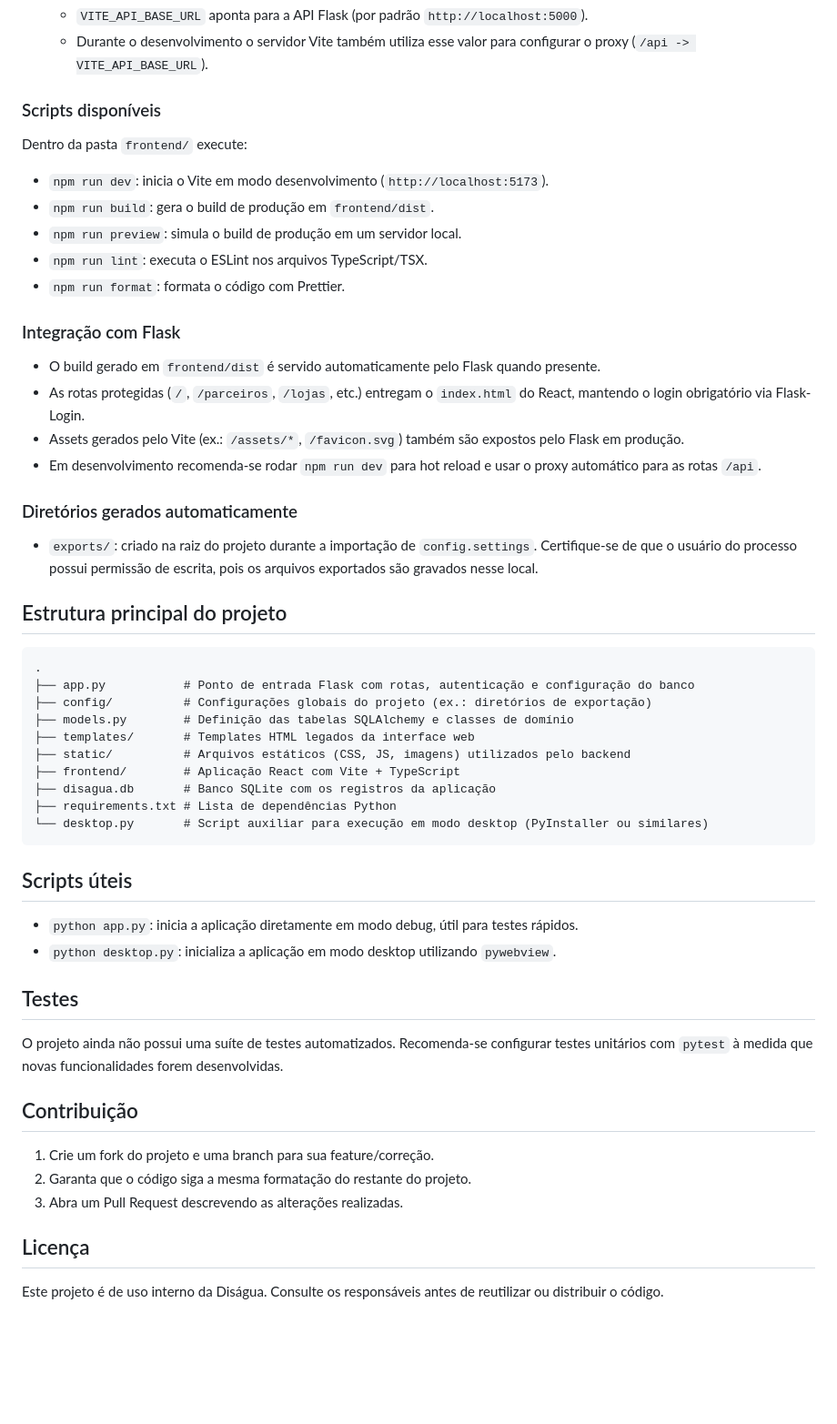
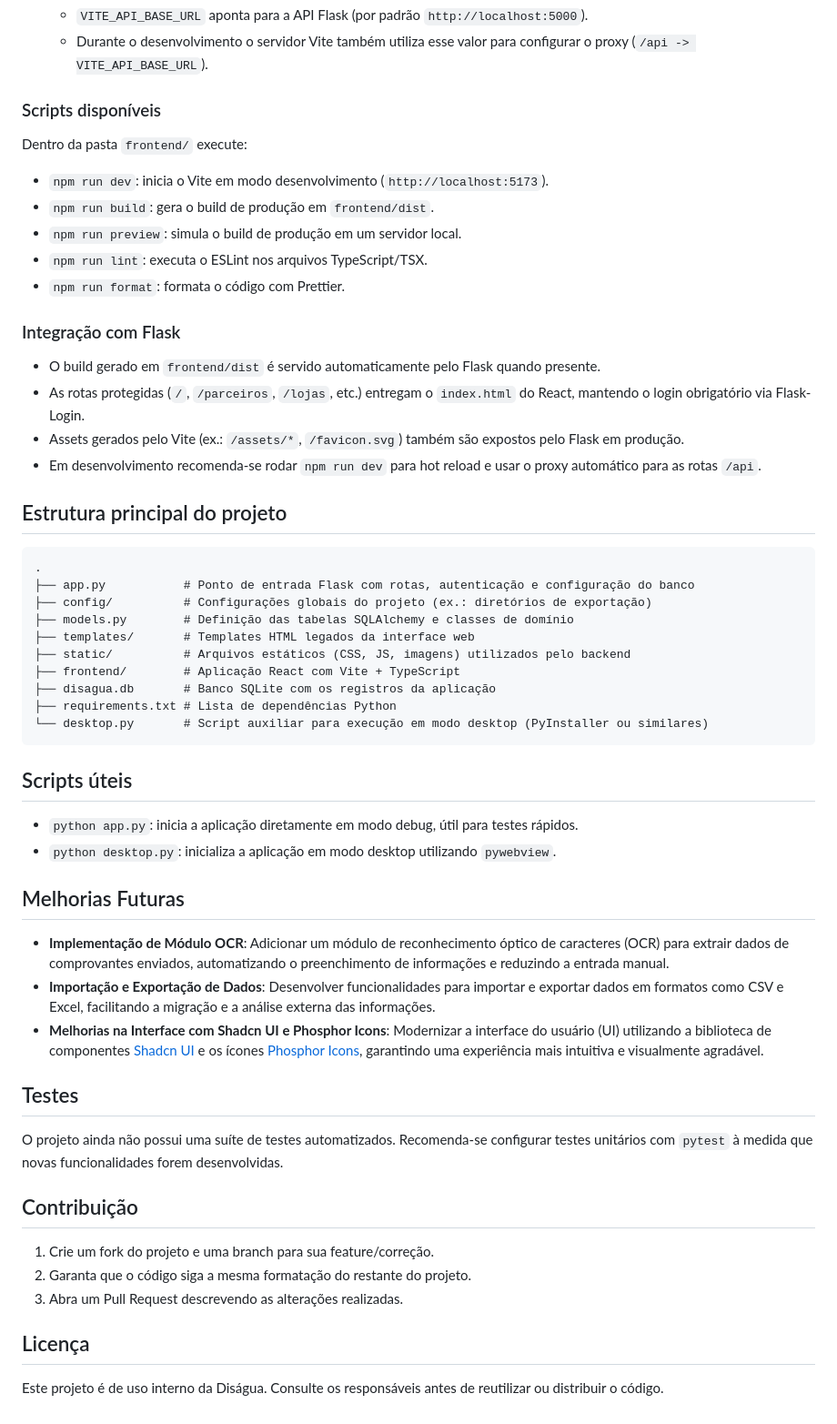
Before and after one commit to Rafium-MS/gestao-parceiros, a Markdown page: README.md, the part around one of its changes. Shown at 91% size. GitHub-like rendering; blank space fills up the shorter version.

Commit message:
Docs: Update README.md with future improvements
Adds a "Future Improvements" section to the README.md file, detailing upcoming features:
- OCR module implementation
- Data import and export functionality
- UI enhancements with Shadcn UI and Phosphor Icons

Also, improves the overall readability of the document.

````diff
--- a/README.md
+++ b/README.md
@@ -73,6 +80,7 @@ Um frontend moderno foi configurado dentro do diretório `frontend/` utilizando
    - Durante o desenvolvimento o servidor Vite também utiliza esse valor para configurar o proxy (`/api -> VITE_API_BASE_URL`).
 
 ### Scripts disponíveis
+
 Dentro da pasta `frontend/` execute:
 - `npm run dev`: inicia o Vite em modo desenvolvimento (`http://localhost:5173`).
 - `npm run build`: gera o build de produção em `frontend/dist`.
@@ -81,15 +89,14 @@ Dentro da pasta `frontend/` execute:
 - `npm run format`: formata o código com Prettier.
 
 ### Integração com Flask
+
 - O build gerado em `frontend/dist` é servido automaticamente pelo Flask quando presente.
 - As rotas protegidas (`/`, `/parceiros`, `/lojas`, etc.) entregam o `index.html` do React, mantendo o login obrigatório via Flask-Login.
 - Assets gerados pelo Vite (ex.: `/assets/*`, `/favicon.svg`) também são expostos pelo Flask em produção.
 - Em desenvolvimento recomenda-se rodar `npm run dev` para hot reload e usar o proxy automático para as rotas `/api`.
 
-### Diretórios gerados automaticamente
-- `exports/`: criado na raiz do projeto durante a importação de `config.settings`. Certifique-se de que o usuário do processo possui permissão de escrita, pois os arquivos exportados são gravados nesse local.
+## Estrutura principal do projeto
 
-## Estrutura principal do projeto
 ```
 .
 ├── app.py           # Ponto de entrada Flask com rotas, autenticação e configuração do banco
@@ -104,16 +111,26 @@ Dentro da pasta `frontend/` execute:
 ```
 
 ## Scripts úteis
+
 - `python app.py`: inicia a aplicação diretamente em modo debug, útil para testes rápidos.
 - `python desktop.py`: inicializa a aplicação em modo desktop utilizando `pywebview`.
 
+## Melhorias Futuras
+
+- **Implementação de Módulo OCR**: Adicionar um módulo de reconhecimento óptico de caracteres (OCR) para extrair dados de comprovantes enviados, automatizando o preenchimento de informações e reduzindo a entrada manual.
+- **Importação e Exportação de Dados**: Desenvolver funcionalidades para importar e exportar dados em formatos como CSV e Excel, facilitando a migração e a análise externa das informações.
+- **Melhorias na Interface com Shadcn UI e Phosphor Icons**: Modernizar a interface do usuário (UI) utilizando a biblioteca de componentes [Shadcn UI](https://ui.shadcn.com/) e os ícones [Phosphor Icons](https://phosphoricons.com/), garantindo uma experiência mais intuitiva e visualmente agradável.
+
 ## Testes
+
 O projeto ainda não possui uma suíte de testes automatizados. Recomenda-se configurar testes unitários com `pytest` à medida que novas funcionalidades forem desenvolvidas.
 
 ## Contribuição
+
 1. Crie um fork do projeto e uma branch para sua feature/correção.
 2. Garanta que o código siga a mesma formatação do restante do projeto.
 3. Abra um Pull Request descrevendo as alterações realizadas.
 
 ## Licença
+
 Este projeto é de uso interno da Diságua. Consulte os responsáveis antes de reutilizar ou distribuir o código.
````
Also changed, not shown: other parts of README.md (+7 -0 lines).
